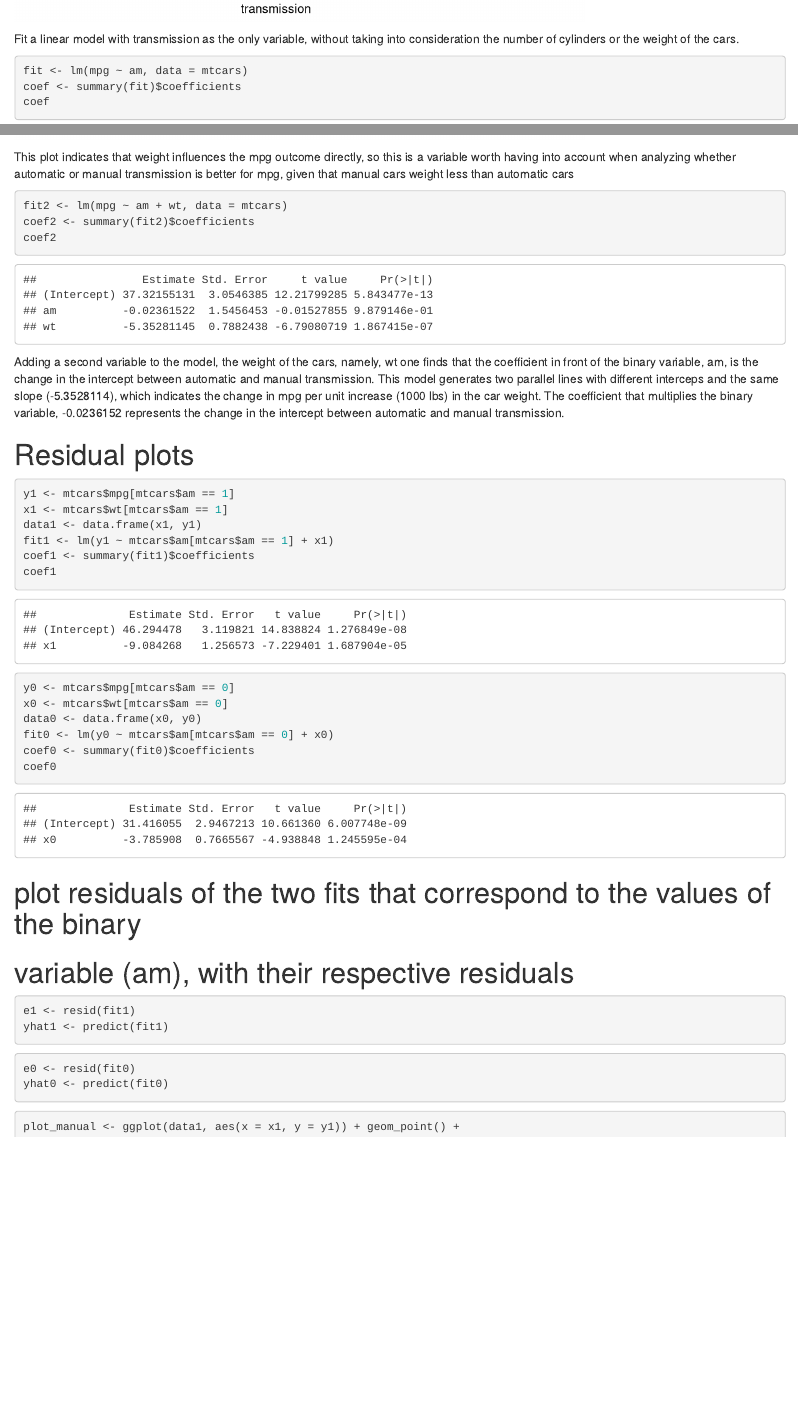
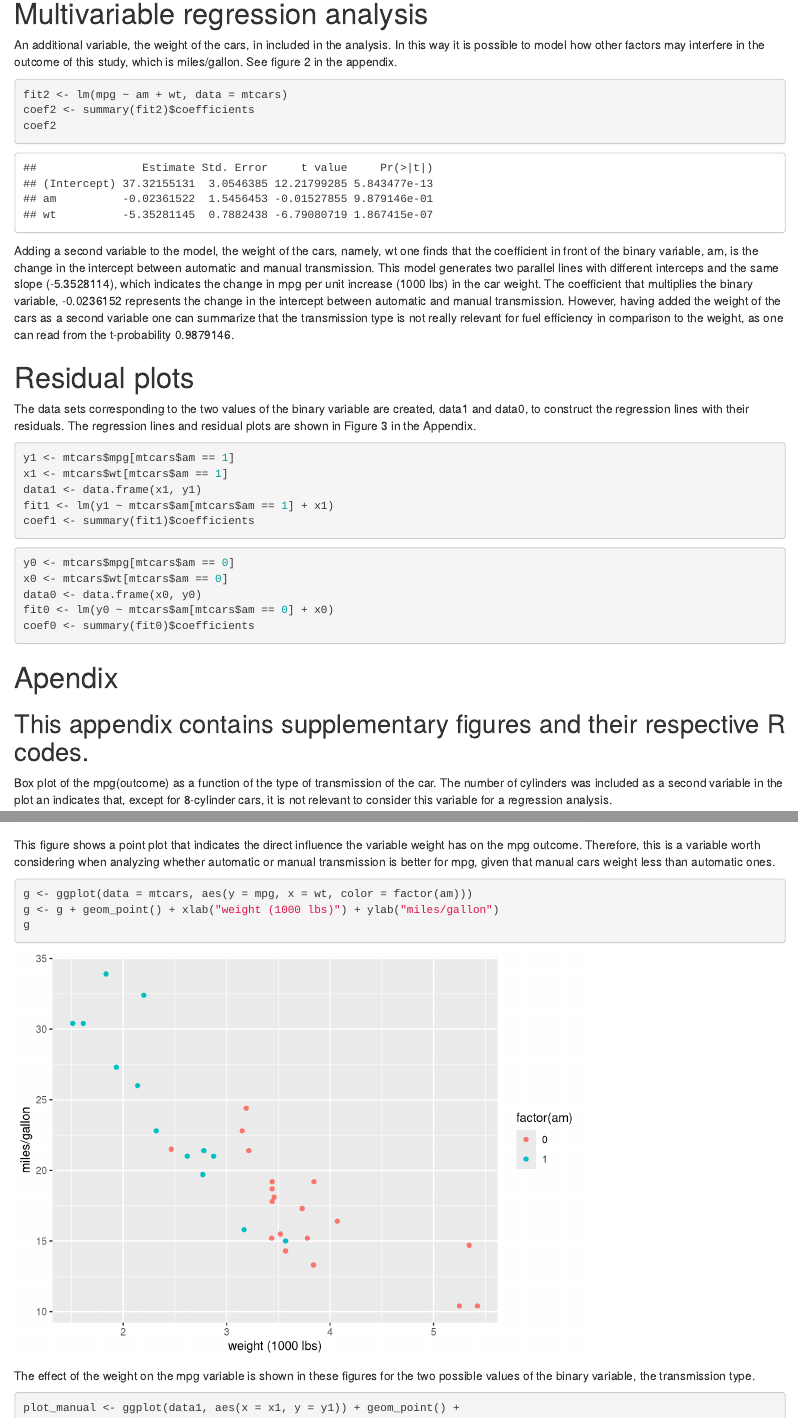
Before and after one commit to sariaslaso/regression-models, an R Markdown document (project.Rmd): the page in a window 1100 px wide, from 1040 px down before the commit and from 950 px down after it, and a second part further down, joined at a grey line. Rendered offline with R 4.5, knitr and Pandoc, with nearby package versions.

Commit message:
the figures, and their comments, were moved to the appendix the t-probability was addressed in the summary of adding a second variable

````diff
--- a/project.Rmd
+++ b/project.Rmd
@@ -29 +21,0 @@ better in terms of miles/gallon.
-```{r, echo=TRUE}
@@ -33 +21,0 @@ g <- g + xlab("transmission") + ylab("miles/gallon")
-g
@@ -35,3 +25,6 @@ g
+for the three number of cylinders in the dataset. With exception of 8-cylinder
+cars, which are independent of the type of transmission as the blue boxes
+indicate, one can say that manual cars are better in terms of miles/gallon.
 
 Fit a linear model with transmission as the only variable, without taking into
 consideration the number of cylinders or the weight of the cars.
@@ -56,4 +47,3 @@ going from automatic transmission to manual.
 
 # Multivariable regression analysis
 
-```{r, echo=TRUE}
@@ -64,7 +50,6 @@ g
-This plot indicates that weight influences the mpg outcome directly, so this
-is a variable worth having into account when analyzing whether automatic or
-manual transmission is better for mpg, given that manual cars weight less than
-automatic cars
+An additional variable, the weight of the cars, in included in the analysis. In
+this way it is possible to model how other factors may interfere in the outcome
+of this study, which is miles/gallon. See figure 2 in the appendix.
 
 ```{r, echo=TRUE}
 fit2 <- lm(mpg ~ am + wt, data = mtcars)
@@ -79,11 +64,17 @@ generates two parallel lines with different interceps and the same slope
 (`r coef2[3, 1]`), which indicates the change in mpg per unit increase
 (1000 lbs) in the car weight. The coefficient that multiplies the binary
 variable, `r coef2[2, 1]` represents the change in the intercept between
-automatic and manual transmission.
-
+automatic and manual transmission. However, having added the weight of the cars
+as a second variable one can summarize that the transmission type is not really
+relevant for fuel efficiency in comparison to the weight, as one can read from
+the t-probability `r coef2[2, 4]`.
 
 # Residual plots
 
+The data sets corresponding to the two values of the binary variable are
+created, data1 and data0, to construct the regression lines with their
+residuals. The regression lines and residual plots are shown in Figure 3 in the
+Appendix.
 
 ```{r, echo=TRUE}
 y1 <- mtcars$mpg[mtcars$am == 1]
@@ -91,9 +82,7 @@ x1 <- mtcars$wt[mtcars$am == 1]
 data1 <- data.frame(x1, y1)
 fit1 <- lm(y1 ~ mtcars$am[mtcars$am == 1] + x1)
 coef1 <- summary(fit1)$coefficients
-coef1
 ```
-
 
 ```{r, echo=TRUE}
 y0 <- mtcars$mpg[mtcars$am == 0]
@@ -101,24 +90,36 @@ x0 <- mtcars$wt[mtcars$am == 0]
 data0 <- data.frame(x0, y0)
 fit0 <- lm(y0 ~ mtcars$am[mtcars$am == 0] + x0)
 coef0 <- summary(fit0)$coefficients
-coef0
 ```
 
 
-# plot residuals of the two fits that correspond to the values of the binary
-# variable (am), with their respective residuals
+# Apendix
+
+## This appendix contains supplementary figures and their respective R codes.
+
+Box plot of the mpg(outcome) as a function of the type of transmission of the
+car. The number of cylinders was included as a second variable in the plot an
+indicates that, except for 8-cylinder cars, it is not relevant to consider this
+variable for a regression analysis.
 ```{r, echo=TRUE}
-e1 <- resid(fit1)
-yhat1 <- predict(fit1)
+g <- ggplot(data = mtcars, aes(y = mpg, x = factor(am), fill = factor(cyl)))
+g <- g + geom_boxplot()
+g <- g + xlab("transmission") + ylab("miles/gallon")
+g
 ```
 
-
+This figure shows a point plot that indicates the direct influence the variable
+weight has on the mpg outcome. Therefore, this is a variable worth considering
+when analyzing whether automatic or manual transmission is better for mpg, given
+that manual cars weight less than automatic ones.
 ```{r, echo=TRUE}
-e0 <- resid(fit0)
-yhat0 <- predict(fit0)
+g <- ggplot(data = mtcars, aes(y = mpg, x = wt, color = factor(am)))
+g <- g + geom_point() + xlab("weight (1000 lbs)") + ylab("miles/gallon")
+g
 ```
 
-
+The effect of the weight on the mpg variable is shown in these figures for the
+two possible values of the binary variable, the transmission type.
 ```{r, echo=TRUE}
 plot_manual <- ggplot(data1, aes(x = x1, y = y1)) + geom_point() +
     geom_abline(intercept = coef1[1, 1], slope = coef1[2, 1]) +
````
Also changed, not shown: project.Rmd (20 more changed lines).
